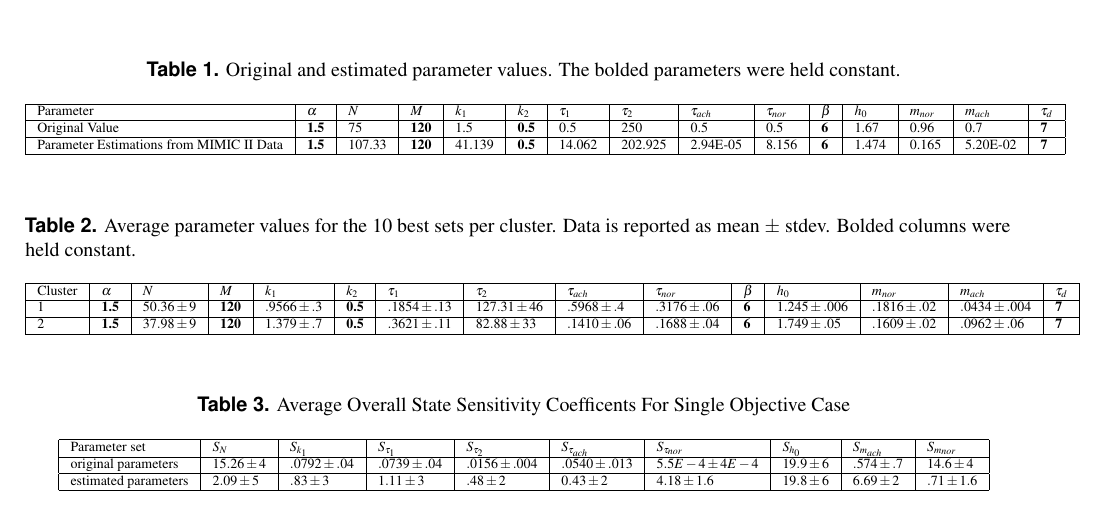
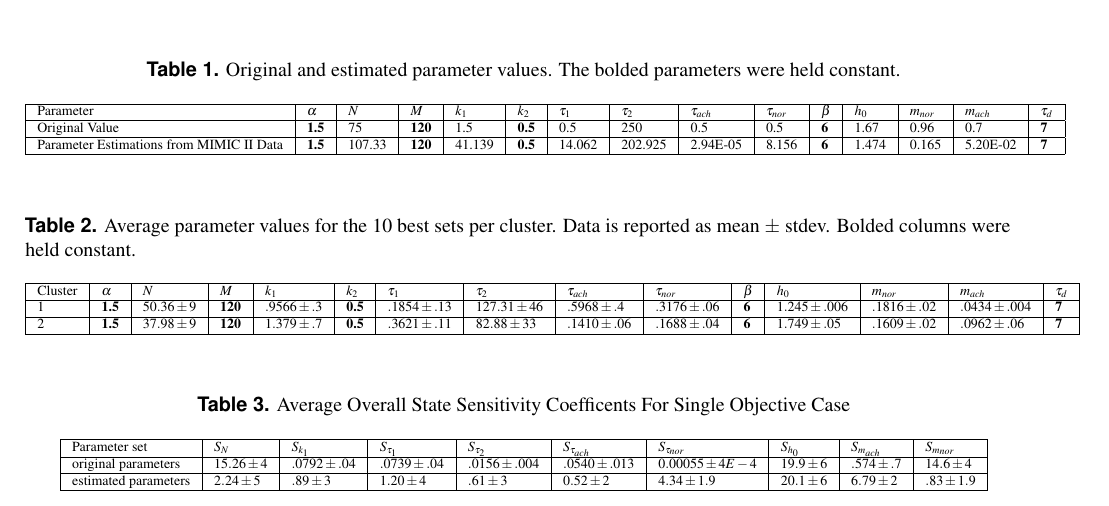
Before and after one commit to varnerlab/Heart_rate_model_manuscript, a LaTeX paper (draft1.tex): part of page 5 of 12, cut so that both start at the same text. Compiled offline with pdfLaTeX.

Commit message:
Updated single objective sensitivity to include all patients

```diff
--- a/draft1.tex
+++ b/draft1.tex
@@ -195,8 +195,8 @@ Cluster & \textbf{$\alpha$} & $N$          & \textbf{$M$} & $k_1$          & \te
 \begin{tabular}{|l|l|l|l|l|l|l|l|l|l|}
 \hline
 Parameter set        & $S_{N}$     & $S_{k_1}$      & $S_{\tau_1}$  & $S_{\tau_2}$   & $S_{\tau_{ach}}$ & $S_{\tau_{nor}}$ & $S_{h_0}$   & $S_{m_{ach}}$ & $S_{m_{nor}}$ \\ \hline
-original parameters  & $15.26\pm4$ & $.0792\pm .04$ & $.0739\pm.04$ & $.0156\pm.004$ & $.0540\pm.013$   & $5.5E-4\pm4E-4$ & $19.9\pm 6$ & $.574\pm.7$   & $14.6\pm4$    \\ \hline
-estimated parameters & $2.09\pm5$  & $.83\pm3$      & $1.11\pm3$    & $.48\pm2$      & $0.43\pm2$       & $4.18\pm1.6$     & $19.8\pm 6$ & $6.69\pm2$    & $.71\pm 1.6$  \\ \hline
+original parameters  & $15.26\pm4$ & $.0792\pm .04$ & $.0739\pm.04$ & $.0156\pm.004$ & $.0540\pm.013$   & $0.00055\pm4E-4$ & $19.9\pm 6$ & $.574\pm.7$   & $14.6\pm4$    \\ \hline
+estimated parameters & $2.24\pm5$  & $.89\pm3$      & $1.20\pm4$    & $.61\pm3$      & $0.52\pm2$       & $4.34\pm1.9$     & $20.1\pm 6$ & $6.79\pm2$    & $.83\pm 1.9$  \\ \hline
 \end{tabular}
 \end{table}
 %\begin{table}[]
```
Also changed, not shown: draft1.pdf, 2 other files.
